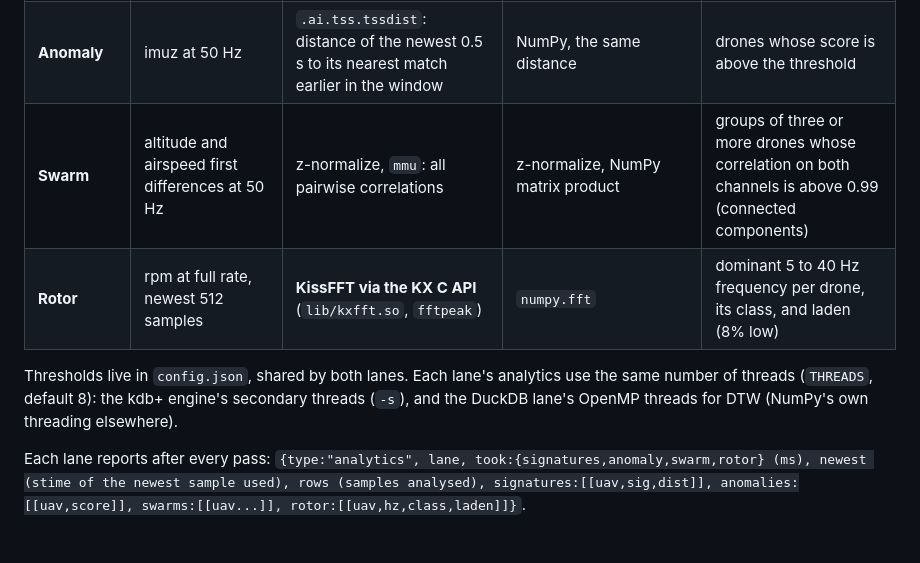
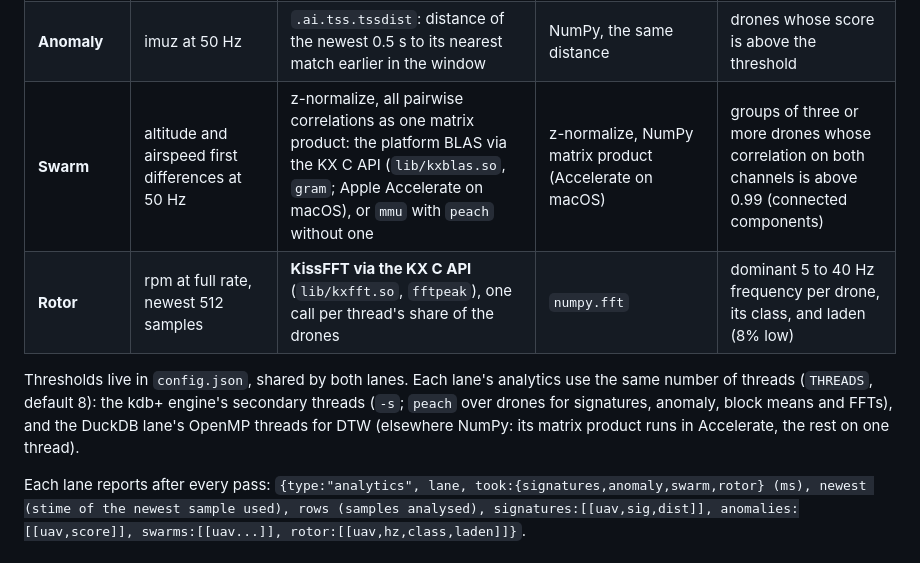
Before and after one commit to xbsd/stream-duel, a Markdown page: DESIGN.md, the part around the change. Drawn GitHub-style.

```diff
--- a/DESIGN.md
+++ b/DESIGN.md
@@ -60,12 +60,13 @@ apart, and drones shifted against each other by a sample would break a swarm's c
 |---|---|---|---|---|
 | **Signatures** | alt, ias, imuz, downsampled to 50 Hz | `.ai.tss.tss` (z-normalized) or `.ai.dtw.search`, per channel, built into KDB-X, `peach` over drones | NumPy z-normalized distance profile, or dtaidistance DTW with KDB-X's definition (in a worker process, OpenMP threads) | per drone, best signature and its distance (mean over the signature's channels) when below its threshold |
 | **Anomaly** | imuz at 50 Hz | `.ai.tss.tssdist`: distance of the newest 0.5 s to its nearest match earlier in the window | NumPy, the same distance | drones whose score is above the threshold |
-| **Swarm** | altitude and airspeed first differences at 50 Hz | z-normalize, `mmu`: all pairwise correlations | z-normalize, NumPy matrix product | groups of three or more drones whose correlation on both channels is above 0.99 (connected components) |
-| **Rotor** | rpm at full rate, newest 512 samples | **KissFFT via the KX C API** (`lib/kxfft.so`, `fftpeak`) | `numpy.fft` | dominant 5 to 40 Hz frequency per drone, its class, and laden (8% low) |
+| **Swarm** | altitude and airspeed first differences at 50 Hz | z-normalize, all pairwise correlations as one matrix product: the platform BLAS via the KX C API (`lib/kxblas.so`, `gram`; Apple Accelerate on macOS), or `mmu` with `peach` without one | z-normalize, NumPy matrix product (Accelerate on macOS) | groups of three or more drones whose correlation on both channels is above 0.99 (connected components) |
+| **Rotor** | rpm at full rate, newest 512 samples | **KissFFT via the KX C API** (`lib/kxfft.so`, `fftpeak`), one call per thread's share of the drones | `numpy.fft` | dominant 5 to 40 Hz frequency per drone, its class, and laden (8% low) |
 
 Thresholds live in `config.json`, shared by both lanes. Each lane's analytics use the same number
-of threads (`THREADS`, default 8): the kdb+ engine's secondary threads (`-s`), and the DuckDB
-lane's OpenMP threads for DTW (NumPy's own threading elsewhere).
+of threads (`THREADS`, default 8): the kdb+ engine's secondary threads (`-s`; `peach` over drones
+for signatures, anomaly, block means and FFTs), and the DuckDB lane's OpenMP threads for DTW
+(elsewhere NumPy: its matrix product runs in Accelerate, the rest on one thread).
 
 Each lane reports after every pass:
 `{type:"analytics", lane, took:{signatures,anomaly,swarm,rotor} (ms), newest (stime of the newest
```
Also changed, not shown: README.md (+16 -10 lines), docs/stream-duel.png, 6 other files.
